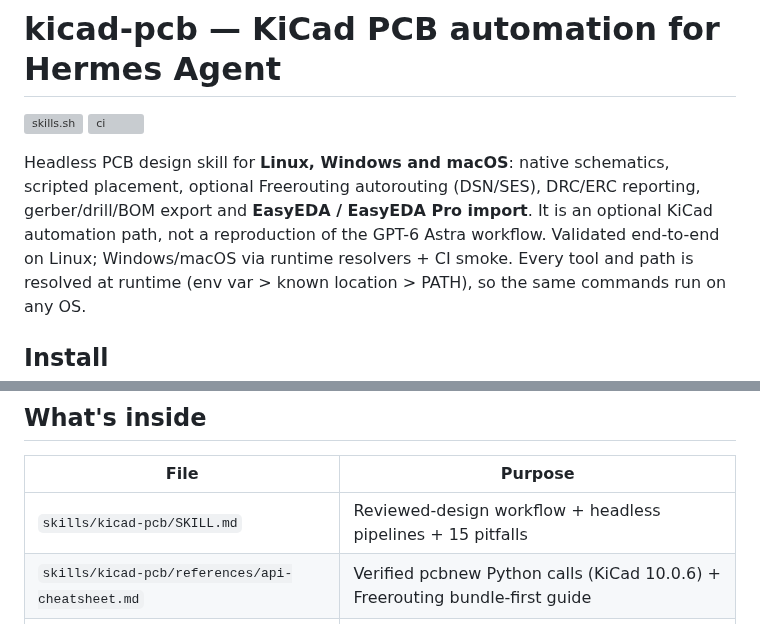
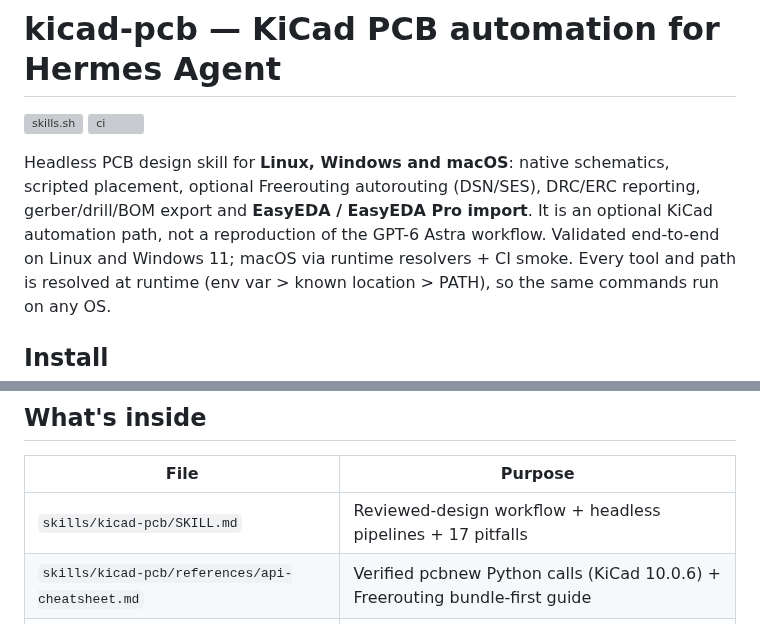
Before and after one commit to pantojinho/hermes-kicad-pcb, a Markdown page: README.md, 2 parts joined by grey strips. GitHub-like rendering; grey boxes are pictures that could not be loaded.

```diff
--- a/README.md
+++ b/README.md
@@ -6,7 +6,7 @@
 Headless PCB design skill for **Linux, Windows and macOS**: native schematics,
 scripted placement, optional Freerouting autorouting (DSN/SES), DRC/ERC reporting,
 gerber/drill/BOM export and **EasyEDA / EasyEDA Pro import**. It is an optional KiCad
-automation path, not a reproduction of the GPT-6 Astra workflow. Validated end-to-end on Linux; Windows/macOS via runtime
+automation path, not a reproduction of the GPT-6 Astra workflow. Validated end-to-end on Linux and Windows 11; macOS via runtime
 resolvers + CI smoke. Every tool and path is resolved at runtime (env var > known
 location > PATH), so the same commands run on any OS.
 
@@ -85,7 +85,7 @@ Optional env overrides: `KICAD_PYTHON`, `KICAD_CLI`,
 
 | File | Purpose |
 |---|---|
-| `skills/kicad-pcb/SKILL.md` | Reviewed-design workflow + headless pipelines + 15 pitfalls |
+| `skills/kicad-pcb/SKILL.md` | Reviewed-design workflow + headless pipelines + 17 pitfalls |
 | `skills/kicad-pcb/references/api-cheatsheet.md` | Verified pcbnew Python calls (KiCad 10.0.6) + Freerouting bundle-first guide |
 | `skills/kicad-pcb/references/jlcpcb-rules.md` | JLCPCB fab/assembly rules + PCBA BOM/CPL upload workflow |
 | `skills/kicad-pcb/scripts/kicad_paths.py` | Cross-platform tool resolvers (env > known paths > PATH) |
```
Also changed, not shown: other parts of README.md (+23 -6 lines), skills/kicad-pcb/SKILL.md (+9 -0 lines), assets/example-3d-linux.png (deleted), assets/example-3d-windows.png, assets/example-schematic-linux.png (deleted), assets/example-schematic-windows.png, assets/simple-led-windows.png (added), 1 other file.
